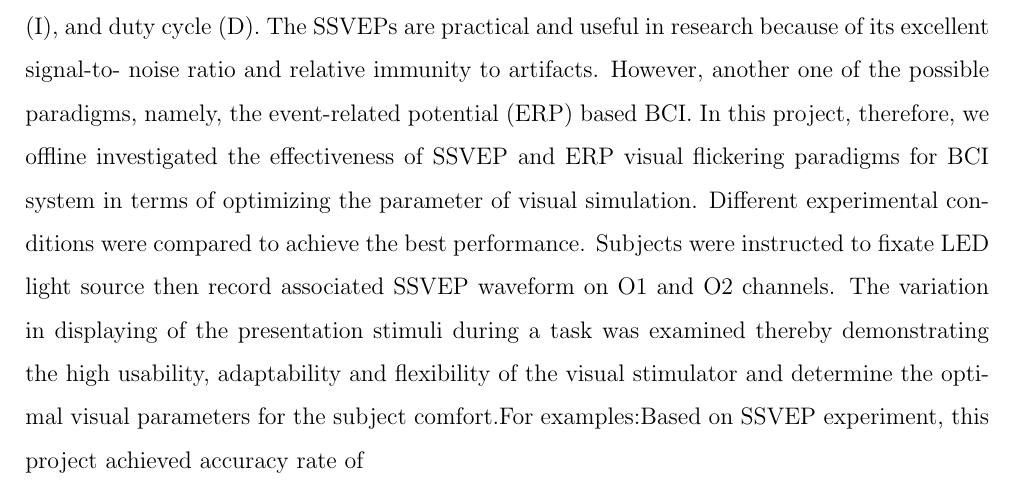
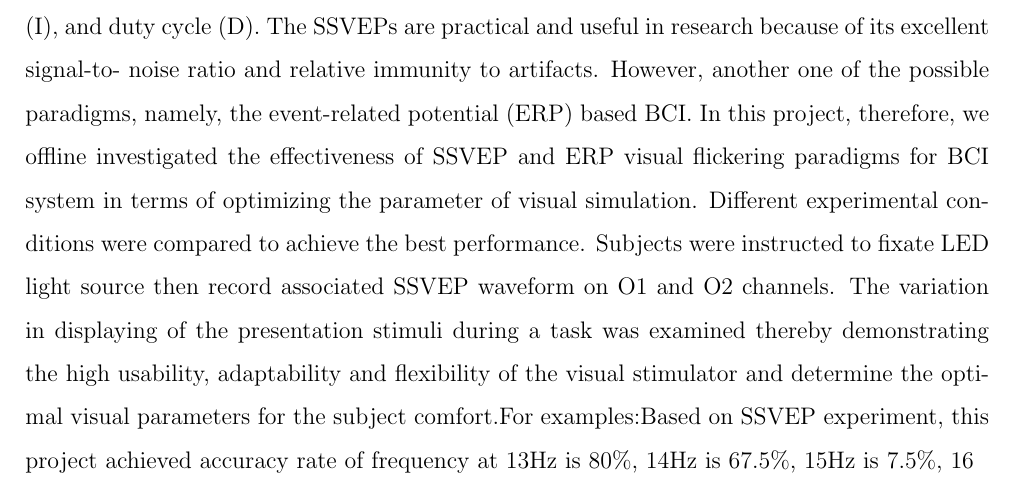
Before and after one commit to ioscarhunter/paper4, a LaTeX thesis (thesis.tex, which reads abstract/abstract.tex): part of page 4 of 112, cut so that both start at the same text. Compiled offline with pdfLaTeX.

Commit message:
Update on Overleaf.

```diff
--- a/abstract/abstract.tex
+++ b/abstract/abstract.tex
@@ -12,7 +12,7 @@ Academic Year 2015
 \end{flushright}
 
 \justifying{
-\hspace{1cm}Brain-Machine Interface (BMI) enables peoples with disabilities communicate the outer world by using electroencephalogram (EEG) signal. As a result, the visual stimulation is being recognized to be a most efficient stimulus for a multiple BMI system. Recently, steady-state visual evoked potential (SSVEP) is employed as a stimulator due to it plays an important role in the response to various visual parameters, i.e., flickering rate (F), intensity (I), and duty cycle (D). The SSVEPs are practical and useful in research because of its excellent signal-to- noise ratio and relative immunity to artifacts. However, another one of the possible paradigms, namely, the event-related potential (ERP) based BCI.  In this project, therefore, we offline investigated the effectiveness of SSVEP and ERP visual flickering paradigms for BCI system in terms of optimizing the parameter of visual simulation. Different experimental conditions were compared to achieve the best performance. Subjects were instructed to fixate LED light source then record associated SSVEP waveform on O1 and O2 channels. The variation in displaying of the presentation stimuli during a task was examined thereby demonstrating the high usability, adaptability and flexibility of the visual stimulator and determine the optimal visual parameters for the subject comfort.For examples:Based on SSVEP experiment, this project achieved accuracy rate of
+\hspace{1cm}Brain-Machine Interface (BMI) enables peoples with disabilities communicate the outer world by using electroencephalogram (EEG) signal. As a result, the visual stimulation is being recognized to be a most efficient stimulus for a multiple BMI system. Recently, steady-state visual evoked potential (SSVEP) is employed as a stimulator due to it plays an important role in the response to various visual parameters, i.e., flickering rate (F), intensity (I), and duty cycle (D). The SSVEPs are practical and useful in research because of its excellent signal-to- noise ratio and relative immunity to artifacts. However, another one of the possible paradigms, namely, the event-related potential (ERP) based BCI.  In this project, therefore, we offline investigated the effectiveness of SSVEP and ERP visual flickering paradigms for BCI system in terms of optimizing the parameter of visual simulation. Different experimental conditions were compared to achieve the best performance. Subjects were instructed to fixate LED light source then record associated SSVEP waveform on O1 and O2 channels. The variation in displaying of the presentation stimuli during a task was examined thereby demonstrating the high usability, adaptability and flexibility of the visual stimulator and determine the optimal visual parameters for the subject comfort.For examples:Based on SSVEP experiment, this project achieved accuracy rate of frequency at 13Hz is 80\%, 14Hz is 67.5\%, 15Hz is 7.5\%, 16
 }\begin{flushleft}
 
 \end{flushleft}
```
